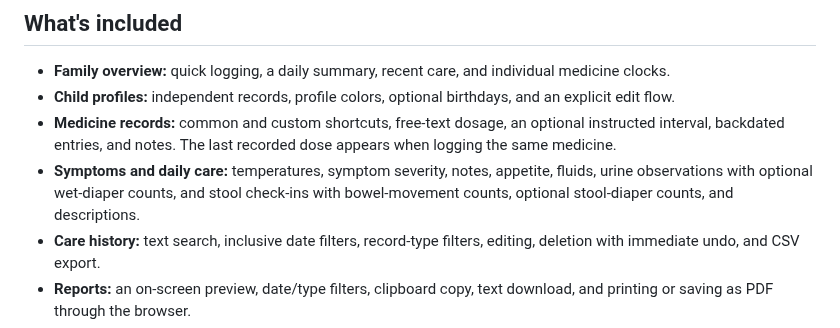
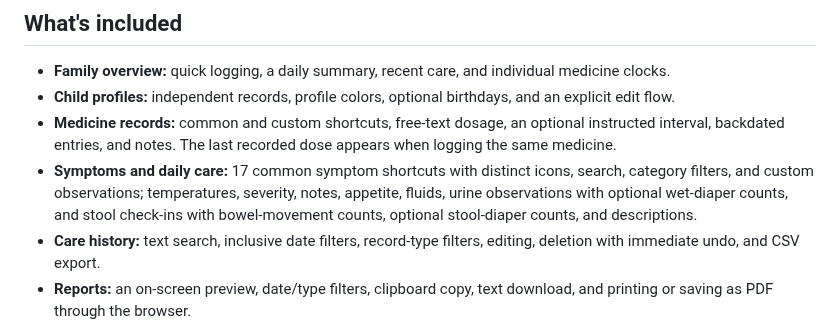
Before and after one commit to pedscoffee/special-pancake, a Markdown page: README.md, the part around the change. GitHub-like rendering.

```diff
--- a/README.md
+++ b/README.md
@@ -31,7 +31,7 @@ npm start
 - **Family overview:** quick logging, a daily summary, recent care, and individual medicine clocks.
 - **Child profiles:** independent records, profile colors, optional birthdays, and an explicit edit flow.
 - **Medicine records:** common and custom shortcuts, free-text dosage, an optional instructed interval, backdated entries, and notes. The last recorded dose appears when logging the same medicine.
-- **Symptoms and daily care:** temperatures, symptom severity, notes, appetite, fluids, urine observations with optional wet-diaper counts, and stool check-ins with bowel-movement counts, optional stool-diaper counts, and descriptions.
+- **Symptoms and daily care:** 17 common symptom shortcuts with distinct icons, search, category filters, and custom observations; temperatures, severity, notes, appetite, fluids, urine observations with optional wet-diaper counts, and stool check-ins with bowel-movement counts, optional stool-diaper counts, and descriptions.
 - **Care history:** text search, inclusive date filters, record-type filters, editing, deletion with immediate undo, and CSV export.
 - **Reports:** an on-screen preview, date/type filters, clipboard copy, text download, and printing or saving as PDF through the browser.
 - **Safe backups:** export all family records; validate v1 or v2 JSON before reviewing and confirming a restore. Unreadable stored records remain untouched.
```
Also changed, not shown: docs/refactor.md (+1 -0 lines), docs/previews/desktop.png, docs/previews/mobile.png, docs/previews/stool-desktop.png, docs/previews/symptoms-desktop.png (added), docs/previews/symptoms-mobile.png (added), 9 other files.
